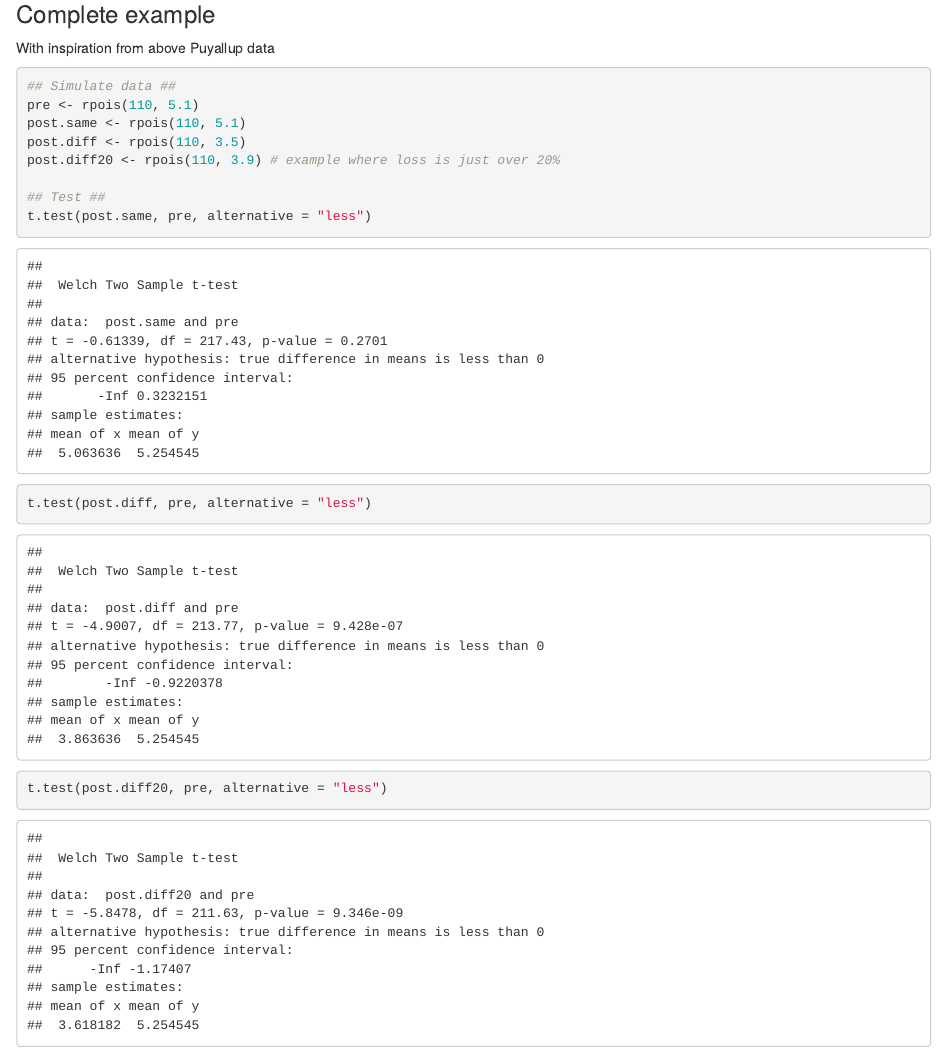
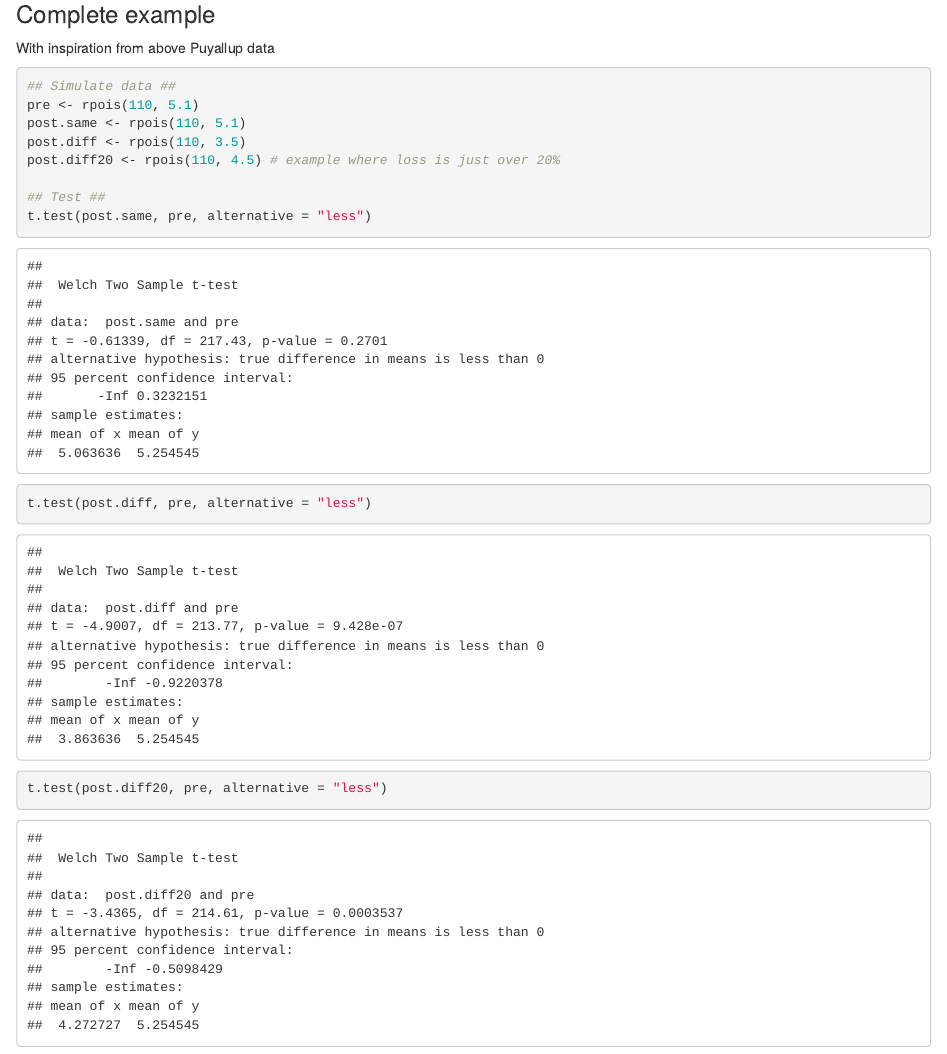
Before and after one commit to wraymond/sav_samples, an R Markdown document (SAV_Sample_Size.Rmd): the page in a window 1100 px wide, from 3760 px down. Rendered offline with R 4.5, knitr and Pandoc, with nearby package versions; code that draws random numbers runs with fixed seeds of ours; some code elsewhere in the file could not run offline.

Commit message:
testing simulated data

```diff
--- a/SAV_Sample_Size.Rmd
+++ b/SAV_Sample_Size.Rmd
@@ -126,7 +126,7 @@ With inspiration from above Puyallup data
 pre <- rpois(110, 5.1)
 post.same <- rpois(110, 5.1)
 post.diff <- rpois(110, 3.5)
-post.diff20 <- rpois(110, 3.9) # example where loss is just over 20%
+post.diff20 <- rpois(110, 4.5) # example where loss is just over 20%
 
 ## Test ##
 t.test(post.same, pre, alternative = "less")
```
